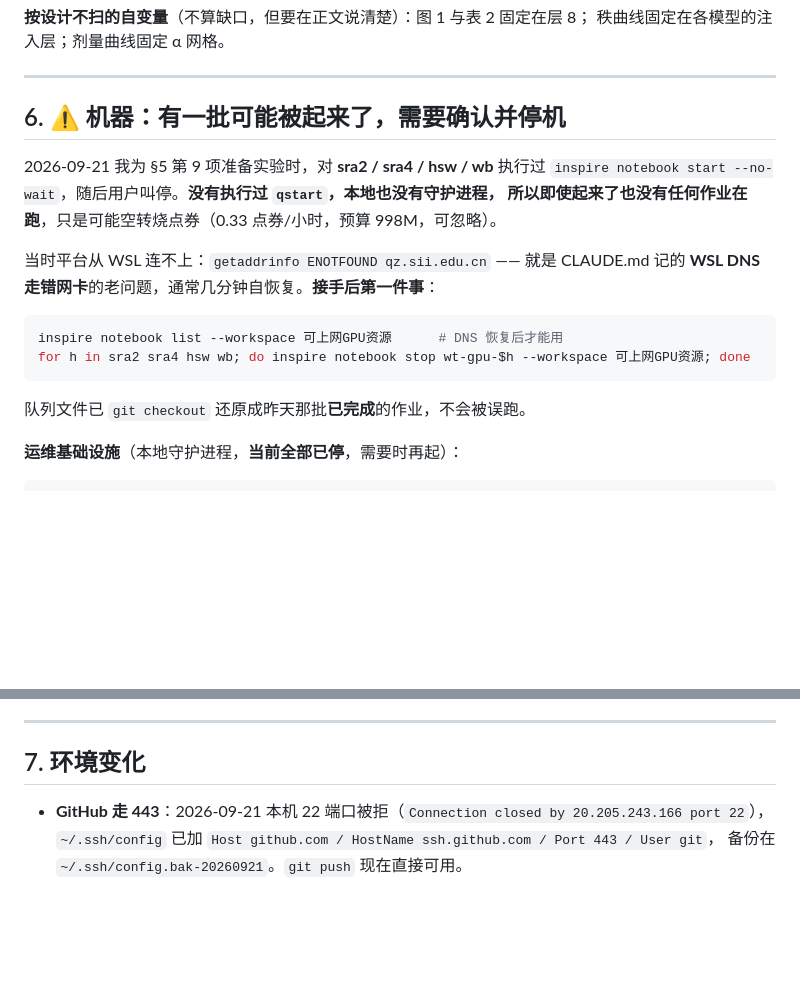
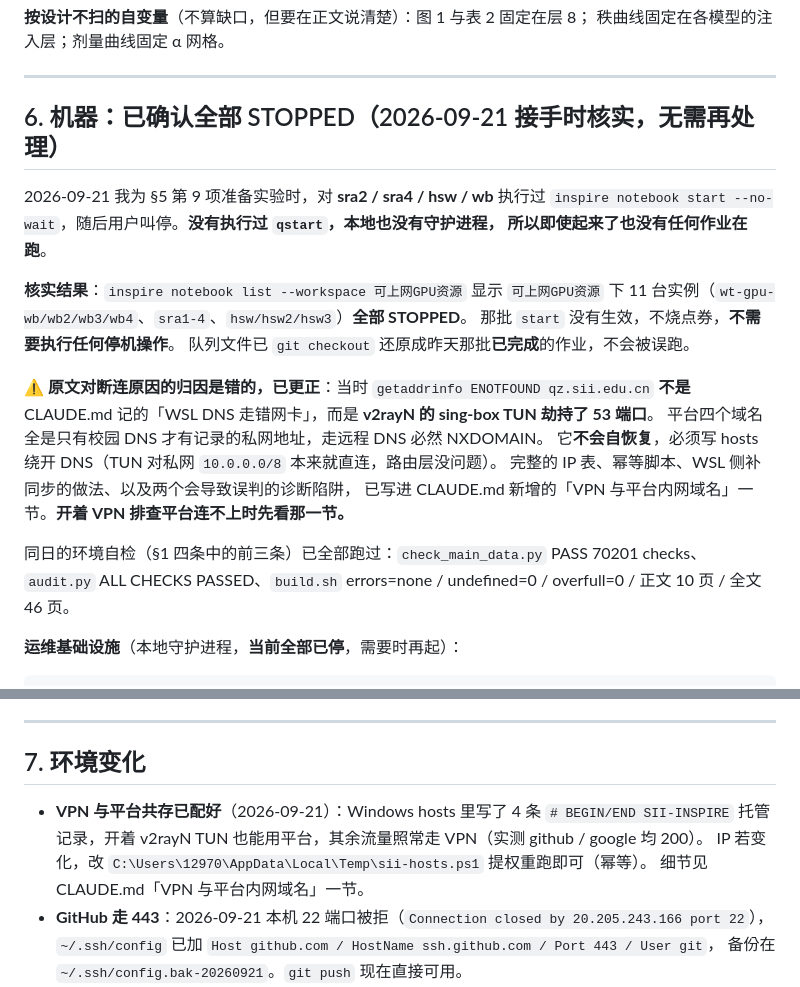
Before and after one commit to Vanius0525/SkillFlow, a Markdown page: HANDOFF-TAKEOVER-2026-09-21.md, 2 parts joined by grey strips. Rendered like a GitHub page; blank space fills up the shorter version.

Commit message:
Correct the handoff's DNS diagnosis: it was the VPN's TUN, not WSL routing
The 09-21 handoff blamed `getaddrinfo ENOTFOUND qz.sii.edu.cn` on the known
WSL-picks-the-wrong-adapter problem and said it self-heals in a few minutes.
It does not. The platform's four hostnames resolve only against the campus
DNS and all point into 10.0.0.0/8; v2rayN's sing-box TUN hijacks port 53
(UDP and TCP alike), so every lookup goes to a remote resolver and comes back
NXDOMAIN. Routing was never the problem -- with TUN up, a request pinned to
10.252.252.3 returns 302 with a clean TLS handshake, so private addresses are
already direct. Four hosts entries are enough, and the rest of the traffic
keeps using the VPN.

Also record what the section asked the next instance to go check: all 11
instances in 可上网GPU资源 are STOPPED, so the interrupted `start` calls never
took effect and nothing needs stopping.

The IP table, the idempotent elevation script, the WSL-side caveat that
/etc/hosts is a boot-time snapshot, and the two diagnostic traps that produced
two wrong calls along the way (dig is untrustworthy while TUN is up; nslookup
never reads hosts) are in CLAUDE.md under a new section.

Co-Authored-By: Claude Opus 5 <noreply@anthropic.com>

````diff
--- a/HANDOFF-TAKEOVER-2026-09-21.md
+++ b/HANDOFF-TAKEOVER-2026-09-21.md
@@ -166,21 +166,26 @@ k  =    1      4     16     32     48     61
 
 ---
 
-## 6. ⚠ 机器：有一批可能被起来了，需要确认并停机
+## 6. 机器：已确认全部 STOPPED（2026-09-21 接手时核实，无需再处理）
 
 2026-09-21 我为 §5 第 9 项准备实验时，对 **sra2 / sra4 / hsw / wb** 执行过
 `inspire notebook start --no-wait`，随后用户叫停。**没有执行过 `qstart`，本地也没有守护进程，
-所以即使起来了也没有任何作业在跑**，只是可能空转烧点券（0.33 点券/小时，预算 998M，可忽略）。
+所以即使起来了也没有任何作业在跑**。
 
-当时平台从 WSL 连不上：`getaddrinfo ENOTFOUND qz.sii.edu.cn` —— 就是 CLAUDE.md 记的
-**WSL DNS 走错网卡**的老问题，通常几分钟自恢复。**接手后第一件事**：
+**核实结果**：`inspire notebook list --workspace 可上网GPU资源` 显示 `可上网GPU资源` 下
+11 台实例（`wt-gpu-wb/wb2/wb3/wb4`、`sra1-4`、`hsw/hsw2/hsw3`）**全部 STOPPED**。
+那批 `start` 没有生效，不烧点券，**不需要执行任何停机操作**。
+队列文件已 `git checkout` 还原成昨天那批**已完成**的作业，不会被误跑。
 
-```bash
-inspire notebook list --workspace 可上网GPU资源      # DNS 恢复后才能用
-for h in sra2 sra4 hsw wb; do inspire notebook stop wt-gpu-$h --workspace 可上网GPU资源; done
-```
+⚠ **原文对断连原因的归因是错的，已更正**：当时 `getaddrinfo ENOTFOUND qz.sii.edu.cn`
+**不是** CLAUDE.md 记的「WSL DNS 走错网卡」，而是 **v2rayN 的 sing-box TUN 劫持了 53 端口**。
+平台四个域名全是只有校园 DNS 才有记录的私网地址，走远程 DNS 必然 NXDOMAIN。
+它**不会自恢复**，必须写 hosts 绕开 DNS（TUN 对私网 `10.0.0.0/8` 本来就直连，路由层没问题）。
+完整的 IP 表、幂等脚本、WSL 侧补同步的做法、以及两个会导致误判的诊断陷阱，
+已写进 CLAUDE.md 新增的「VPN 与平台内网域名」一节。**开着 VPN 排查平台连不上时先看那一节。**
 
-队列文件已 `git checkout` 还原成昨天那批**已完成**的作业，不会被误跑。
+同日的环境自检（§1 四条中的前三条）已全部跑过：`check_main_data.py` PASS 70201 checks、
+`audit.py` ALL CHECKS PASSED、`build.sh` errors=none / undefined=0 / overfull=0 / 正文 10 页 / 全文 46 页。
 
 **运维基础设施**（本地守护进程，**当前全部已停**，需要时再起）：
 
@@ -205,6 +210,10 @@ for h in sra2 sra4 hsw wb; do inspire notebook stop wt-gpu-$h --workspace 可上
 
 ## 7. 环境变化
 
+- **VPN 与平台共存已配好**（2026-09-21）：Windows hosts 里写了 4 条 `# BEGIN/END SII-INSPIRE`
+  托管记录，开着 v2rayN TUN 也能用平台，其余流量照常走 VPN（实测 github / google 均 200）。
+  IP 若变化，改 `C:\Users\12970\AppData\Local\Temp\sii-hosts.ps1` 提权重跑即可（幂等）。
+  细节见 CLAUDE.md「VPN 与平台内网域名」一节。
 - **GitHub 走 443**：2026-09-21 本机 22 端口被拒（`Connection closed by 20.205.243.166 port 22`），
   `~/.ssh/config` 已加 `Host github.com / HostName ssh.github.com / Port 443 / User git`，
   备份在 `~/.ssh/config.bak-20260921`。`git push` 现在直接可用。
````
